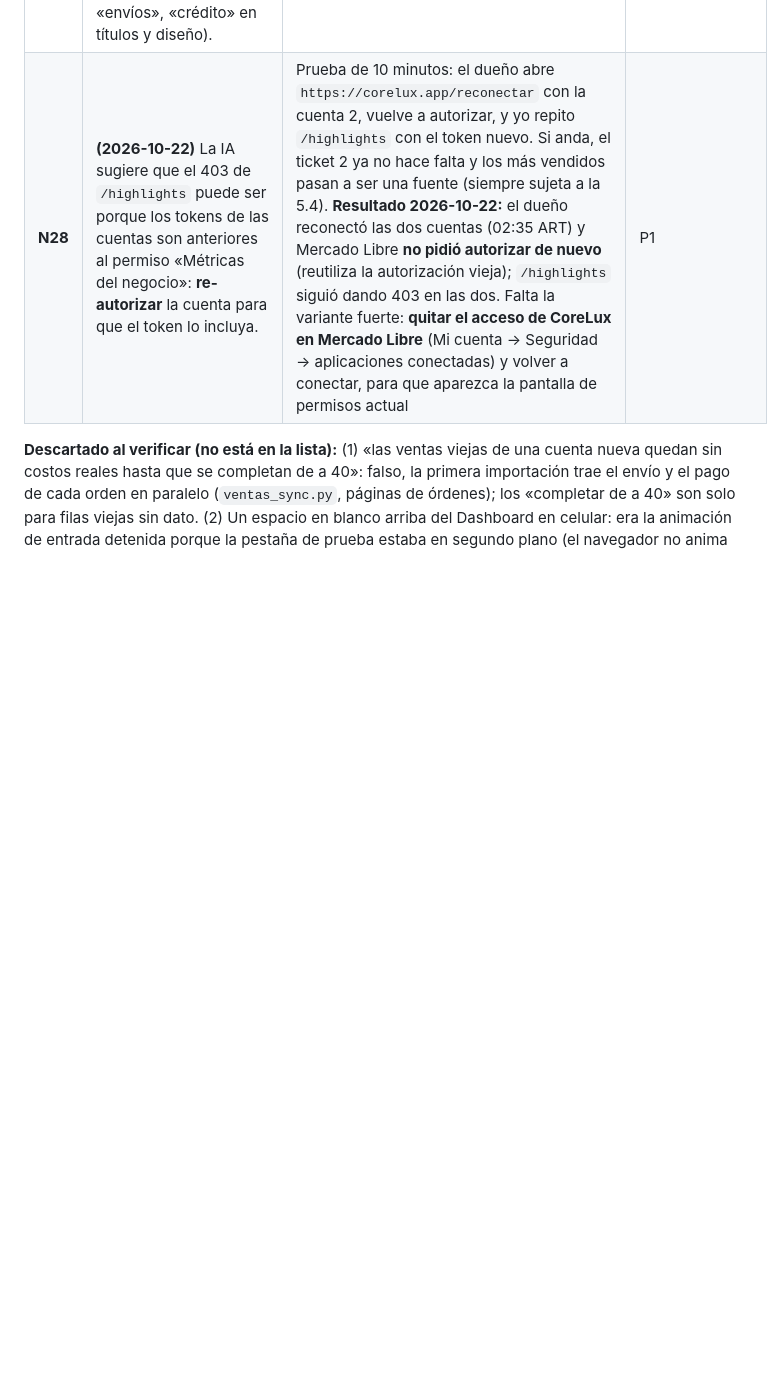
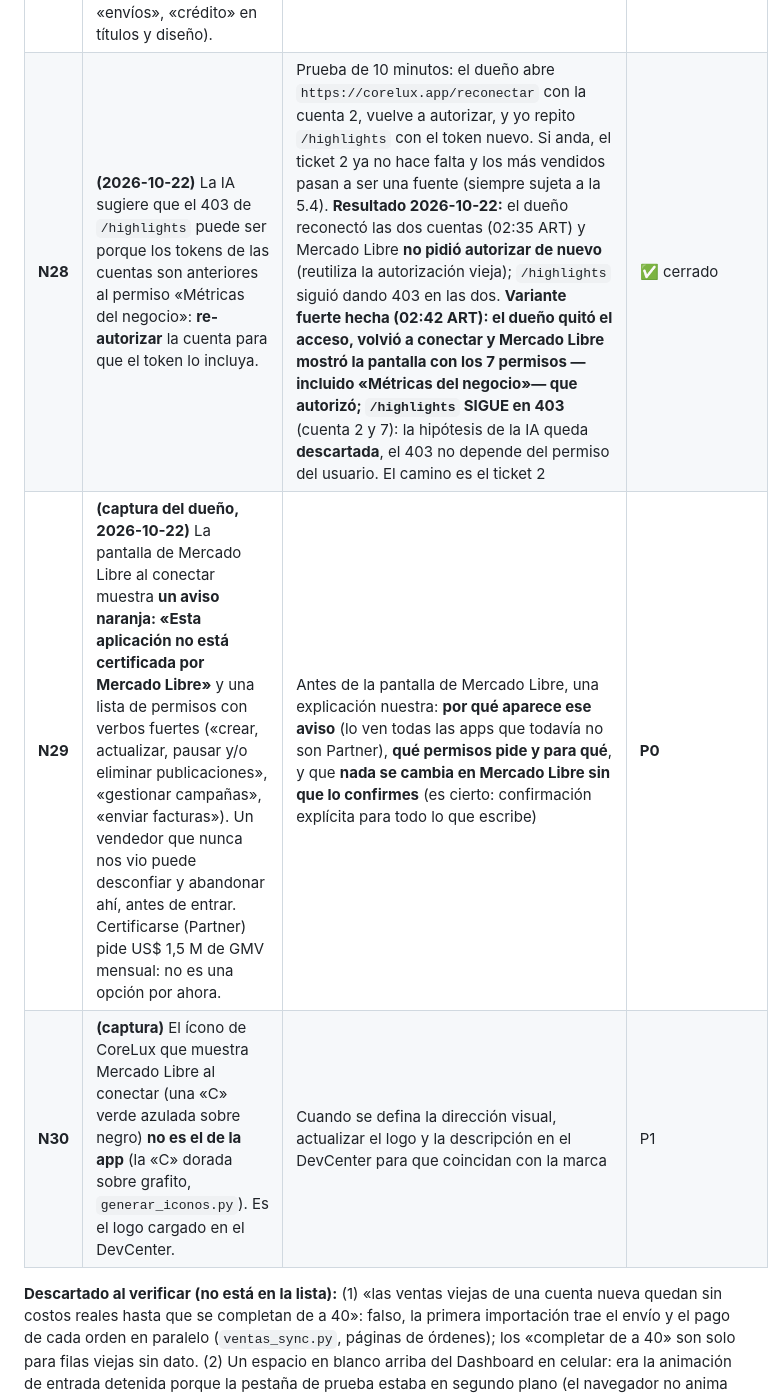
Before and after one commit to GestionCore/CoreCore, a Markdown page: docs/PLAN_MAESTRO_BETA.md, the part around the change. Rendered like a GitHub page; blank space fills up the shorter version.

```diff
--- a/docs/PLAN_MAESTRO_BETA.md
+++ b/docs/PLAN_MAESTRO_BETA.md
@@ -82,7 +82,9 @@ Fuentes: [Jaguar Sheet: herramientas para vendedores](https://jaguarsheet.com/es
 | **N25** | Nunca se probó **restaurar** un respaldo (T46); el respaldo semanal depende de la PC del dueño. | Ensayo de restauración y respaldo automático | P1 |
 | **N26** | **(2026-10-22, IA de Mercado Libre)** Enviar al proveedor de IA externo cifras de la cuenta del vendedor entra, leído al pie de la letra, en «divulgar a terceros que no son usuarios» (2.1.f). Además el proveedor actual no tiene un contrato de datos conocido y la política de privacidad no lo nombra. | **Antes de invitar a externos:** (a) aviso y consentimiento claros antes de usar el asistente («se envían estas cifras a un proveedor externo de IA»), (b) enviar solo lo mínimo, (c) comparar proveedores con contrato de procesamiento, sin entrenamiento con tus datos y con jurisdicción clara (el costo es de centavos), (d) preguntarlo en el ticket 3 | **P0** (aviso y consentimiento) / P1 (proveedor) |
 | **N27** | **(2026-10-22)** La palabra «Mercado» en el nombre de la sección del menú cae en la restricción de la cláusula 2.2.4 (también «libre», «pago», «envíos», «crédito» en títulos y diseño). | Renombrar la sección (propuesta: «Radar»); los textos descriptivos («conectá tu cuenta de Mercado Libre») se consultan en el ticket 3, sin logo ni colores de Mercado Libre | P1 (decide el dueño) |
-| **N28** | **(2026-10-22)** La IA sugiere que el 403 de `/highlights` puede ser porque los tokens de las cuentas son anteriores al permiso «Métricas del negocio»: **re-autorizar** la cuenta para que el token lo incluya. | Prueba de 10 minutos: el dueño abre `https://corelux.app/reconectar` con la cuenta 2, vuelve a autorizar, y yo repito `/highlights` con el token nuevo. Si anda, el ticket 2 ya no hace falta y los más vendidos pasan a ser una fuente (siempre sujeta a la 5.4). **Resultado 2026-10-22:** el dueño reconectó las dos cuentas (02:35 ART) y Mercado Libre **no pidió autorizar de nuevo** (reutiliza la autorización vieja); `/highlights` siguió dando 403 en las dos. Falta la variante fuerte: **quitar el acceso de CoreLux en Mercado Libre** (Mi cuenta → Seguridad → aplicaciones conectadas) y volver a conectar, para que aparezca la pantalla de permisos actual | P1 |
+| **N28** | **(2026-10-22)** La IA sugiere que el 403 de `/highlights` puede ser porque los tokens de las cuentas son anteriores al permiso «Métricas del negocio»: **re-autorizar** la cuenta para que el token lo incluya. | Prueba de 10 minutos: el dueño abre `https://corelux.app/reconectar` con la cuenta 2, vuelve a autorizar, y yo repito `/highlights` con el token nuevo. Si anda, el ticket 2 ya no hace falta y los más vendidos pasan a ser una fuente (siempre sujeta a la 5.4). **Resultado 2026-10-22:** el dueño reconectó las dos cuentas (02:35 ART) y Mercado Libre **no pidió autorizar de nuevo** (reutiliza la autorización vieja); `/highlights` siguió dando 403 en las dos. **Variante fuerte hecha (02:42 ART): el dueño quitó el acceso, volvió a conectar y Mercado Libre mostró la pantalla con los 7 permisos —incluido «Métricas del negocio»— que autorizó; `/highlights` SIGUE en 403** (cuenta 2 y 7): la hipótesis de la IA queda **descartada**, el 403 no depende del permiso del usuario. El camino es el ticket 2 | ✅ cerrado |
+| **N29** | **(captura del dueño, 2026-10-22)** La pantalla de Mercado Libre al conectar muestra **un aviso naranja: «Esta aplicación no está certificada por Mercado Libre»** y una lista de permisos con verbos fuertes («crear, actualizar, pausar y/o eliminar publicaciones», «gestionar campañas», «enviar facturas»). Un vendedor que nunca nos vio puede desconfiar y abandonar ahí, antes de entrar. Certificarse (Partner) pide US$ 1,5 M de GMV mensual: no es una opción por ahora. | Antes de la pantalla de Mercado Libre, una explicación nuestra: **por qué aparece ese aviso** (lo ven todas las apps que todavía no son Partner), **qué permisos pide y para qué**, y que **nada se cambia en Mercado Libre sin que lo confirmes** (es cierto: confirmación explícita para todo lo que escribe) | **P0** |
+| **N30** | **(captura)** El ícono de CoreLux que muestra Mercado Libre al conectar (una «C» verde azulada sobre negro) **no es el de la app** (la «C» dorada sobre grafito, `generar_iconos.py`). Es el logo cargado en el DevCenter. | Cuando se defina la dirección visual, actualizar el logo y la descripción en el DevCenter para que coincidan con la marca | P1 |
 
 **Descartado al verificar (no está en la lista):** (1) «las ventas viejas de una cuenta nueva quedan sin costos reales hasta que se completan de a 40»: falso, la primera importación trae el envío y el pago de cada orden en paralelo (`ventas_sync.py`, páginas de órdenes); los «completar de a 40» son solo para filas viejas sin dato. (2) Un espacio en blanco arriba del Dashboard en celular: era la animación de entrada detenida porque la pestaña de prueba estaba en segundo plano (el navegador no anima pestañas ocultas). (3) «No hay Sentry»: producción ya tiene `SENTRY_DSN` cargado.
 
```
Also changed, not shown: PENDIENTES.md (+1 -1 lines), docs/TICKETS_MERCADO_LIBRE_BORRADOR.md (+1 -1 lines).
